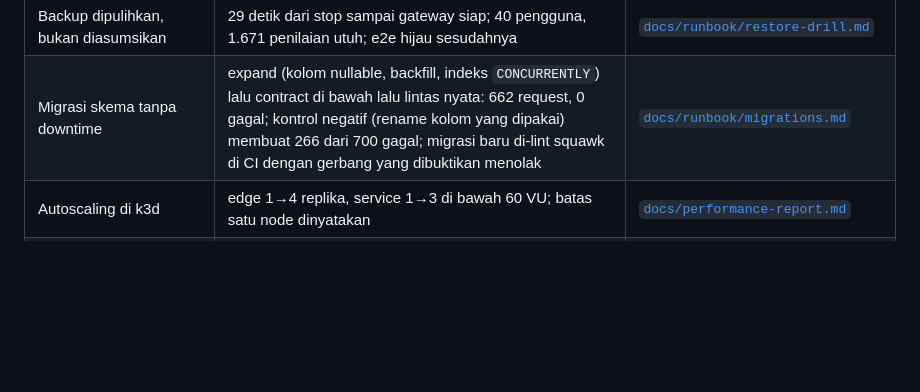
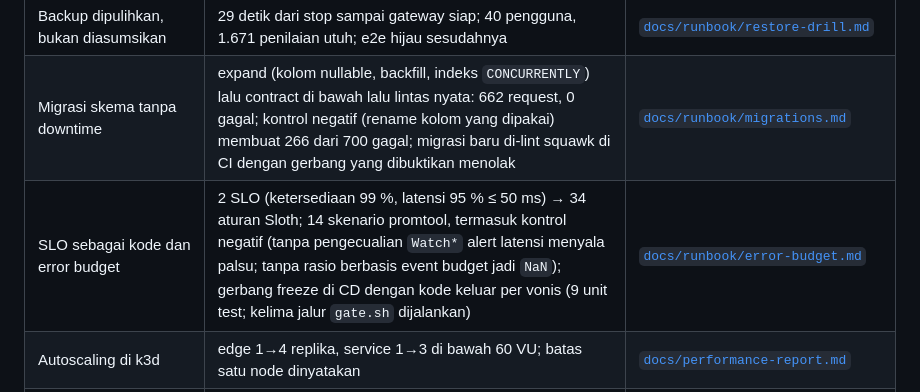
Before and after one commit to muhananaufal/selaras-platform-go, a Markdown page: README.md, the part around the change. Rendered like a GitHub page; blank space fills up the shorter version.

Commit message:
docs: write the error budget policy and the SLO-as-code evidence
Co-authored-by: aetheris <agents.aetheris@gmail.com>
Co-Authored-By: Claude Opus 5.5 (1M context) <noreply@anthropic.com>

```diff
--- a/README.md
+++ b/README.md
@@ -65,6 +65,7 @@ Apa yang benar-benar terjadi, termasuk yang gagal: [RFC-999](docs/rfc/RFC-999-re
 | Penyedia LLM lambat / kadang gagal / selalu gagal | Diulang, lalu menyerah dengan status yang jujur ke pengguna | [`test/chaos/llm.md`](test/chaos/llm.md) |
 | Backup dipulihkan, bukan diasumsikan | 29 detik dari stop sampai gateway siap; 40 pengguna, 1.671 penilaian utuh; e2e hijau sesudahnya | [`docs/runbook/restore-drill.md`](docs/runbook/restore-drill.md) |
 | Migrasi skema tanpa downtime | expand (kolom nullable, backfill, indeks `CONCURRENTLY`) lalu contract di bawah lalu lintas nyata: 662 request, 0 gagal; kontrol negatif (rename kolom yang dipakai) membuat 266 dari 700 gagal; migrasi baru di-lint squawk di CI dengan gerbang yang dibuktikan menolak | [`docs/runbook/migrations.md`](docs/runbook/migrations.md) |
+| SLO sebagai kode dan error budget | 2 SLO (ketersediaan 99 %, latensi 95 % ≤ 50 ms) → 34 aturan Sloth; 14 skenario promtool, termasuk kontrol negatif (tanpa pengecualian `Watch*` alert latensi menyala palsu; tanpa rasio berbasis event budget jadi `NaN`); gerbang freeze di CD dengan kode keluar per vonis (9 unit test; kelima jalur `gate.sh` dijalankan) | [`docs/runbook/error-budget.md`](docs/runbook/error-budget.md) |
 | Autoscaling di k3d | edge 1→4 replika, service 1→3 di bawah 60 VU; batas satu node dinyatakan | [`docs/performance-report.md`](docs/performance-report.md) |
 | Koneksi Postgres saat replika bertambah | PgBouncer mode transaksi: ≤ 64 koneksi ke Postgres berapa pun replikanya; replika baca lag 10 ms | [`docs/db-connections.md`](docs/db-connections.md) |
 | Token LLM sungguhan | Diukur dari `usageMetadata` Gemini: token "pikiran" model 3.x 3–4× token jawaban | [`docs/finops.md`](docs/finops.md) |
```
Also changed, not shown: docs/observability.md (+35 -11 lines), docs/runbook/error-budget.md (added, +95 -0 lines).
